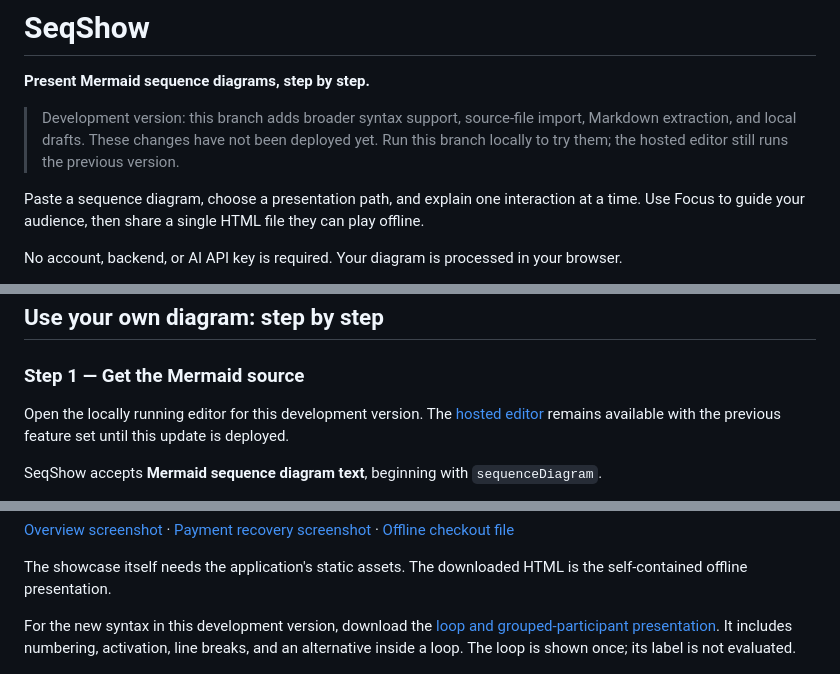
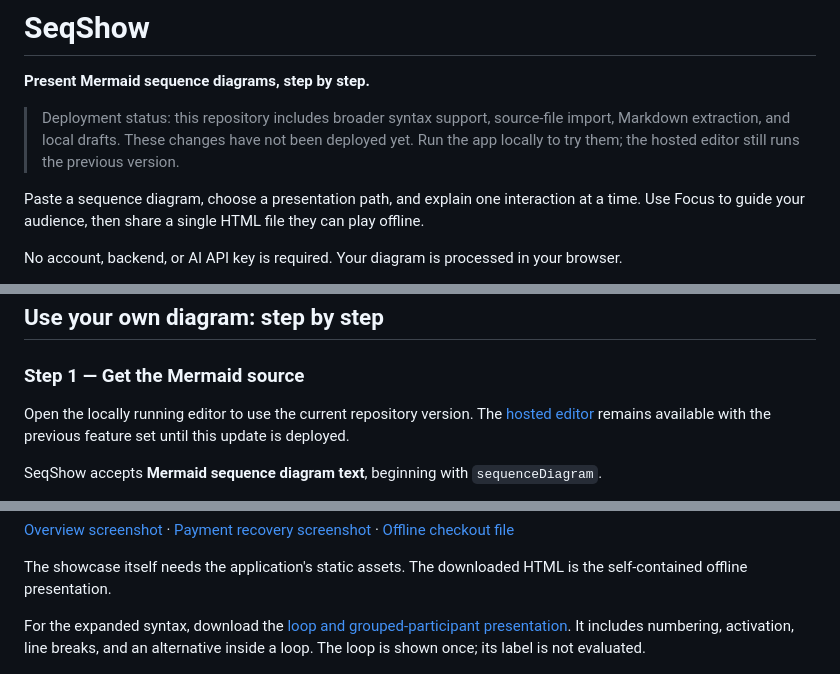
Before and after one commit to KunxianWang/SeqShow, a Markdown page: README.md, 3 parts joined by grey strips. GitHub-like rendering.

Commit message:
Update usage instructions for main branch

```diff
--- a/README.md
+++ b/README.md
@@ -2,7 +2,7 @@
 
 **Present Mermaid sequence diagrams, step by step.**
 
-> Development version: this branch adds broader syntax support, source-file import, Markdown extraction, and local drafts. These changes have not been deployed yet. Run this branch locally to try them; the hosted editor still runs the previous version.
+> Deployment status: this repository includes broader syntax support, source-file import, Markdown extraction, and local drafts. These changes have not been deployed yet. Run the app locally to try them; the hosted editor still runs the previous version.
 
 Paste a sequence diagram, choose a presentation path, and explain one interaction at a time. Use Focus to guide your audience, then share a single HTML file they can play offline.
 
@@ -70,7 +69,7 @@ Ports are strict: if 5173 or 4173 is already occupied, stop the previous server
 
 ### Step 1 — Get the Mermaid source
 
-Open the locally running editor for this development version. The [hosted editor](https://kunxianwang.github.io/SeqShow/) remains available with the previous feature set until this update is deployed.
+Open the locally running editor to use the current repository version. The [hosted editor](https://kunxianwang.github.io/SeqShow/) remains available with the previous feature set until this update is deployed.
 
 SeqShow accepts **Mermaid sequence diagram text**, beginning with `sequenceDiagram`.
 
@@ -203,7 +202,7 @@ Chapter switches restore the demo's default paths and chapter starting step. The
 
 The showcase itself needs the application's static assets. The downloaded HTML is the self-contained offline presentation.
 
-For the new syntax in this development version, download the [loop and grouped-participant presentation](demo/compatibility.html). It includes numbering, activation, line breaks, and an alternative inside a loop. The loop is shown once; its label is not evaluated.
+For the expanded syntax, download the [loop and grouped-participant presentation](demo/compatibility.html). It includes numbering, activation, line breaks, and an alternative inside a loop. The loop is shown once; its label is not evaluated.
 
 ![Development editor with source-file tools and a loop presentation](demo/compatibility.png)
 
```
Also changed, not shown: other parts of README.md (+0 -1 lines).
